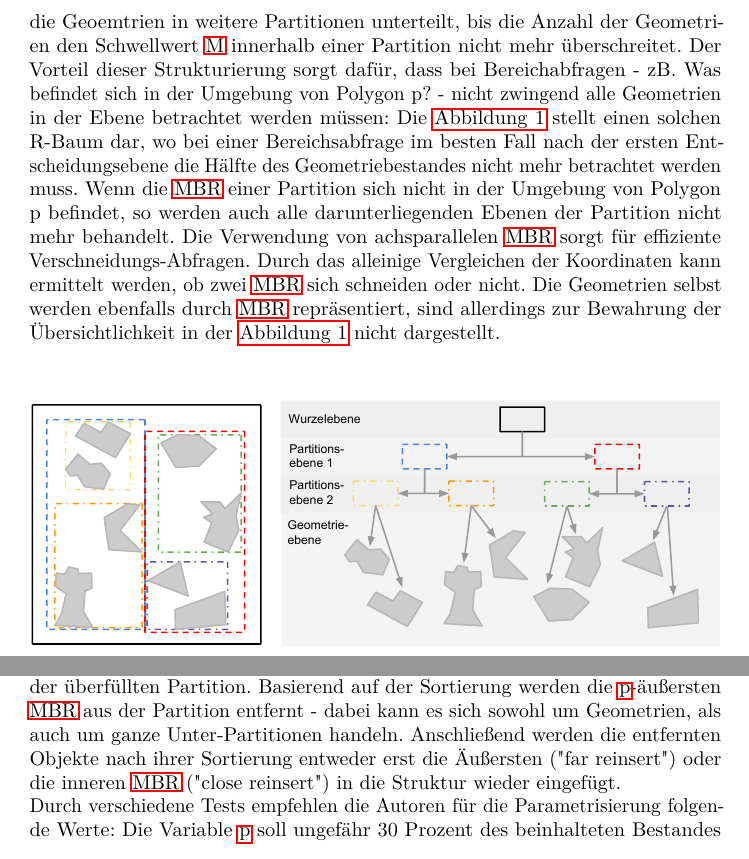
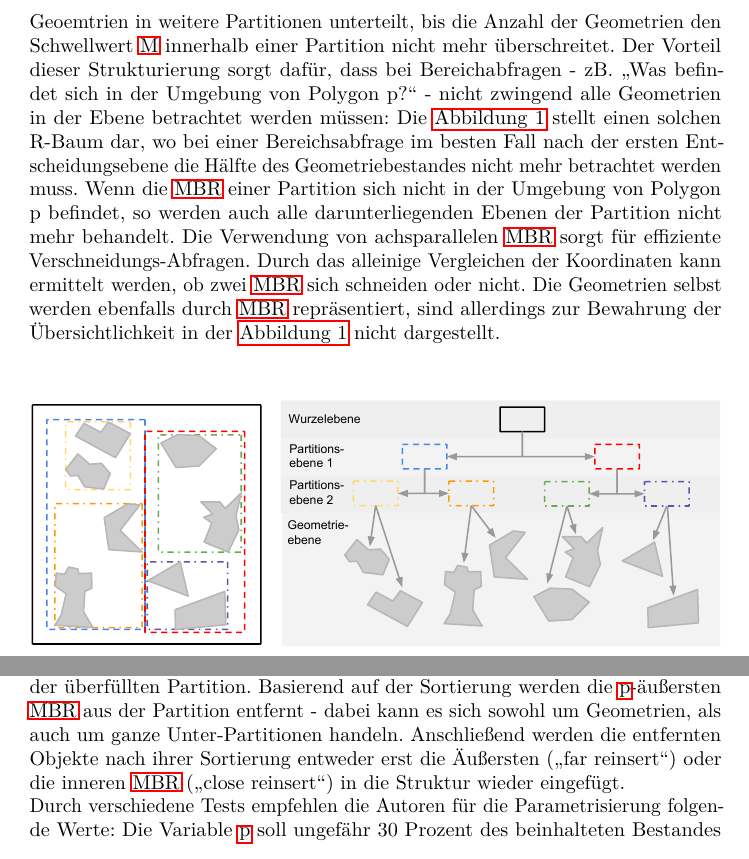
Before and after one commit to nguyen-a-t/rtree, a LaTeX paper (report/rtree.tex): two parts of pages 2 and 9 of 13, joined at a grey line, cut so that both start at the same text. Compiled offline with pdfLaTeX.

Commit message:
small formatting changes.

```diff
--- a/report/rtree.tex
+++ b/report/rtree.tex
@@ -119,7 +119,7 @@
 \label{sec:prinzipien_eines_r_baums}
 
 	Der R-Baum ist eine räumliche Indexstruktur für effiziente Bereichsabfragen von Geodaten im n-dimensionalen Raum. Der R-Baum teilt in jeder Ebene seiner Struktur die beinhalteten Geometrien der Geodaten in Partitionen auf. Die Gesamtheit der Geometrien einer Partitionen werden durch minimal umschließende Rechtecke (kurz \acs{MBR}) repräsentiert.
-Innerhalb einer Partition werden die Geoemtrien in weitere Partitionen unterteilt, bis die Anzahl der Geometrien den Schwellwert \acs{M} innerhalb einer Partition nicht mehr überschreitet. Der Vorteil dieser Strukturierung sorgt dafür, dass bei Bereichabfragen - zB. Was befindet sich in der Umgebung von Polygon p? - nicht zwingend alle Geometrien in der Ebene betrachtet werden müssen: Die \Cref{fig:beispiel-r-tree} stellt einen solchen R-Baum dar, wo bei einer Bereichsabfrage im besten Fall nach der ersten Entscheidungsebene die Hälfte des Geometriebestandes nicht mehr betrachtet werden muss. Wenn die \acs{MBR} einer Partition sich nicht in der Umgebung von Polygon p befindet, so werden auch alle darunterliegenden Ebenen der Partition nicht mehr behandelt. Die Verwendung von achsparallelen \acs{MBR} sorgt für effiziente Verschneidungs-Abfragen. Durch das alleinige Vergleichen der Koordinaten kann ermittelt werden, ob zwei \acs{MBR} sich schneiden oder nicht. Die Geometrien selbst werden ebenfalls durch \acs{MBR} repräsentiert, sind allerdings zur Bewahrung der Übersichtlichkeit in der \Cref{fig:beispiel-r-tree} nicht dargestellt.
+	Innerhalb einer Partition werden die Geoemtrien in weitere Partitionen unterteilt, bis die Anzahl der Geometrien den Schwellwert \acs{M} innerhalb einer Partition nicht mehr überschreitet. Der Vorteil dieser Strukturierung sorgt dafür, dass bei Bereichabfragen - zB. \enquote{Was befindet sich in der Umgebung von Polygon p?} - nicht zwingend alle Geometrien in der Ebene betrachtet werden müssen: Die \Cref{fig:beispiel-r-tree} stellt einen solchen R-Baum dar, wo bei einer Bereichsabfrage im besten Fall nach der ersten Entscheidungsebene die Hälfte des Geometriebestandes nicht mehr betrachtet werden muss. Wenn die \acs{MBR} einer Partition sich nicht in der Umgebung von Polygon p befindet, so werden auch alle darunterliegenden Ebenen der Partition nicht mehr behandelt. Die Verwendung von achsparallelen \acs{MBR} sorgt für effiziente Verschneidungs-Abfragen. Durch das alleinige Vergleichen der Koordinaten kann ermittelt werden, ob zwei \acs{MBR} sich schneiden oder nicht. Die Geometrien selbst werden ebenfalls durch \acs{MBR} repräsentiert, sind allerdings zur Bewahrung der Übersichtlichkeit in der \Cref{fig:beispiel-r-tree} nicht dargestellt.
 	\begin{figure}[H]
 		\begin{center}
 		\includegraphics[width=1.0\textwidth ]{001_Beispiel_R-Tree.pdf}
@@ -244,9 +244,9 @@ Die Autoren haben neben den geometrischen Entscheidungskriterien auch mit Parame
 
 	Im \Cref{sec:prinzipien_eines_r_baums} ist das Problem des iterativen Einsetzverfahrens bereits angesprochen worden. Für dieses Problem ist der Ansatz einer Neu-Verteilung von gewählten Geometrien in die Baumstruktur eine natürliche Lösung um ungeschickte Verteilungen zu korrigieren, die durch eine ungünstige Einfügereihenfolge entstanden sind. Die Autoren bestätigen ihre Annahme durch einen Test, indem sie aus einem bestehenden, befüllten R-Baum die hälfte der Datensätze löschen und wieder in den Baum einfügen. Die daraus entstandene Struktur innerhalb vom R-Baum führte zu einer 50 Prozent verbesserten Query-Performance im Vergleich zur vorherigen Struktur \citep[vgl.][325]{Kriegel:2008}. Die ReInsert()-Methode wird nach jedem Einfügeprozess aufgerufen, sobald eine Partition überfüllt ist. Wenn die Methode das Überfüllungs-Problem nicht lösen konnte, wird erst dann die Split()-Funktion aufgerufen. Der Grund hierfür ist die Ambition solang wie möglich einen Split hinauszuzögern, welches ansonsten zu einer Propagierung des Überfüllungsproblems führen kann und dadurch  die Baum-Struktur unnötig erhöht werden kann.
 	\newline
-In der ReInsert()-Methode werden die beinhalteten \acs{MBR} der überfüllten Partition nach ihrer Zentralität sortiert. Die Zentralität definiert sich hier durch den Abstand zwischen dem Centroiden von dem \acs{MBR} und dem Centroiden von der überfüllten Partition. Basierend auf der Sortierung werden die \acs{p}-äußersten \acs{MBR} aus der Partition entfernt - dabei kann es sich sowohl um Geometrien, als auch um ganze Unter-Partitionen handeln. Anschließend werden die entfernten Objekte nach ihrer Sortierung entweder erst die Äußersten ("far reinsert") oder die inneren \acs{MBR} ("close reinsert") in die Struktur wieder eingefügt.
+	In der ReInsert()-Methode werden die beinhalteten \acs{MBR} der überfüllten Partition nach ihrer Zentralität sortiert. Die Zentralität definiert sich hier durch den Abstand zwischen dem Centroiden von dem \acs{MBR} und dem Centroiden von der überfüllten Partition. Basierend auf der Sortierung werden die \acs{p}-äußersten \acs{MBR} aus der Partition entfernt - dabei kann es sich sowohl um Geometrien, als auch um ganze Unter-Partitionen handeln. Anschließend werden die entfernten Objekte nach ihrer Sortierung entweder erst die Äußersten (\enquote{far reinsert}) oder die inneren \acs{MBR} (\enquote{close reinsert}) in die Struktur wieder eingefügt.
 	\newline
-Durch verschiedene Tests empfehlen die Autoren für die Parametrisierung folgende Werte: Die Variable \acs{p} soll ungefähr 30 Prozent des beinhalteten Bestandes einer überfüllten Partition entsprechen und bei der Wiedereinfügereihenfolge sollte die "close reinsert"-Variante bevorzugt werden.
+	Durch verschiedene Tests empfehlen die Autoren für die Parametrisierung folgende Werte: Die Variable \acs{p} soll ungefähr 30 Prozent des beinhalteten Bestandes einer überfüllten Partition entsprechen und bei der Wiedereinfügereihenfolge sollte die \enquote{close reinsert}-Variante bevorzugt werden.
 
 % section rstar_tree (end)
 
```
Also changed, not shown: report/rtree.pdf, report/rtree.tex (4 more changed lines), 1 other file. Lines whose indentation alone changed are shown as unchanged.
